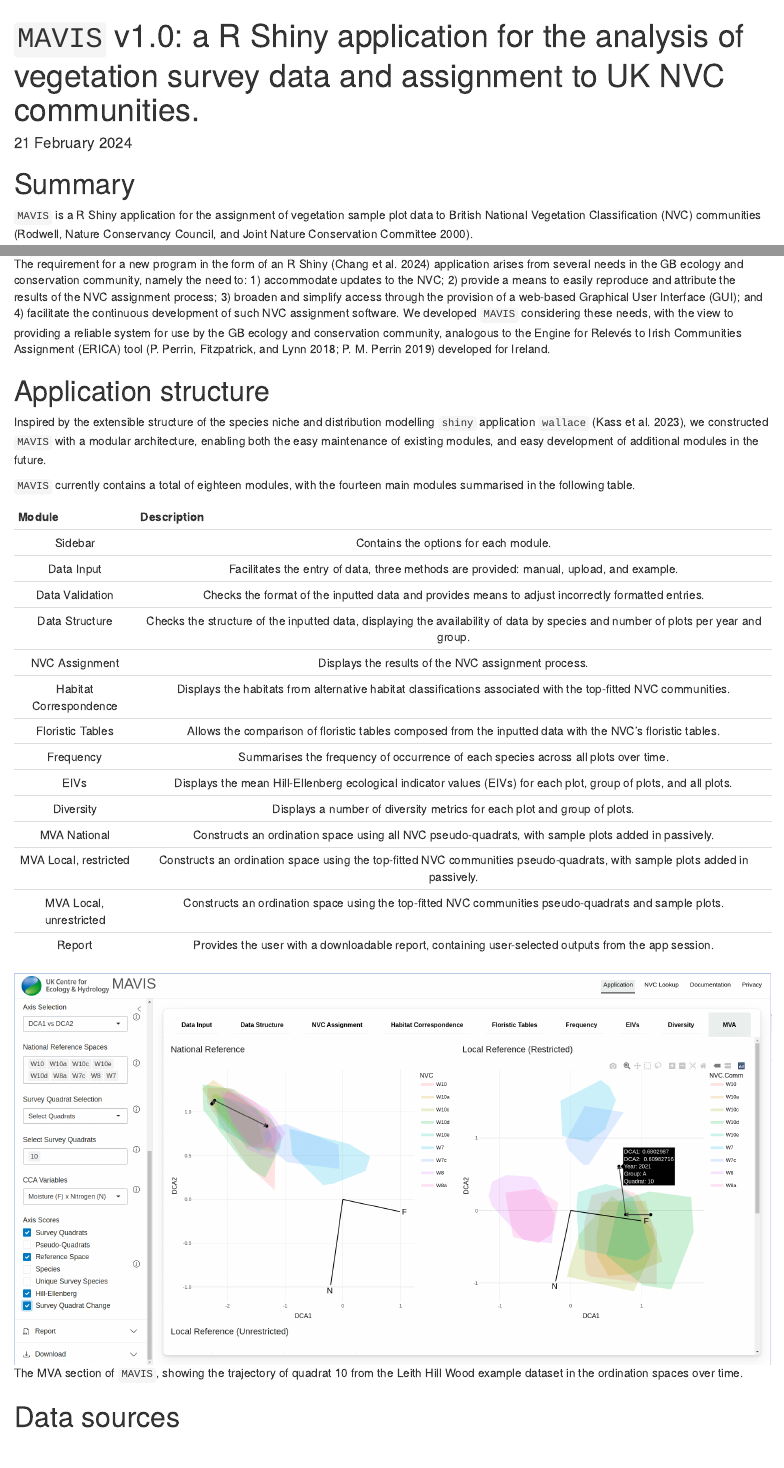
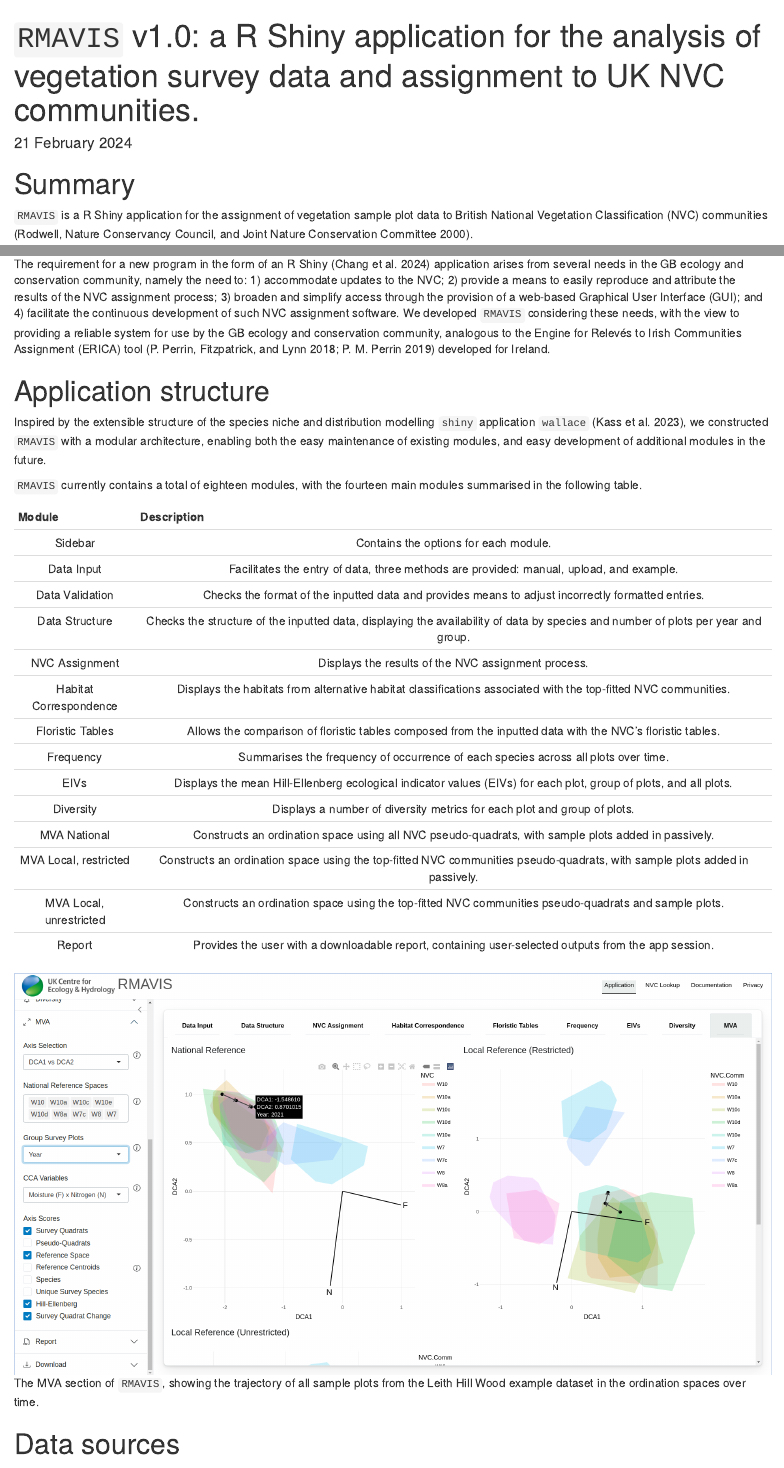
Before and after one commit to ZekeMarshall/RMAVIS-JOSS-Paper, an R Markdown document (paper.Rmd): the page in a window 1100 px wide, from its top, and a second part further down, joined at a grey line. Rendered offline with R 4.5, knitr and Pandoc, with nearby package versions.

Commit message:
MAVIS -> RMAVIS, updating screenshot

````diff
--- a/paper.Rmd
+++ b/paper.Rmd
@@ -1,5 +1,5 @@
 ---
-title: '`MAVIS` v1.0: a R Shiny application for the analysis of vegetation survey data and assignment to UK NVC communities.'
+title: '`RMAVIS` v1.0: a R Shiny application for the analysis of vegetation survey data and assignment to UK NVC communities.'
 tags:
   - Vegetation science
   - Classification
@@ -30,7 +30,7 @@ output:
 
 # Summary
 
-`MAVIS` is a R Shiny application for the assignment of vegetation sample
+`RMAVIS` is a R Shiny application for the assignment of vegetation sample
 plot data to British National Vegetation Classification (NVC)
 communities [@rodwell2000].
 
@@ -64,7 +64,7 @@ assignment process;
 User Interface (GUI);
 and
 4) facilitate the continuous development of such NVC assignment software.
-We developed `MAVIS` considering these needs, with the view to providing
+We developed `RMAVIS` considering these needs, with the view to providing
 a reliable system for use by the GB ecology and conservation community,
 analogous to the Engine for Relevés to Irish Communities Assignment (ERICA)
 tool [@perrin2018; @perrin2019a] developed for Ireland.
@@ -72,11 +72,11 @@ tool [@perrin2018; @perrin2019a] developed for Ireland.
 # Application structure
 
 Inspired by the extensible structure of the species niche and distribution
-modelling `shiny` application `wallace` [@kass2023], we constructed `MAVIS` with
+modelling `shiny` application `wallace` [@kass2023], we constructed `RMAVIS` with
 a modular architecture, enabling both the easy maintenance of existing modules,
 and easy development of additional modules in the future.
 
-`MAVIS` currently contains a total of eighteen modules, with the fourteen main
+`RMAVIS` currently contains a total of eighteen modules, with the fourteen main
 modules summarised in the following table.
 
 |        **Module**       |                                                          **Description**                                                          |
@@ -98,8 +98,8 @@ modules summarised in the following table.
 
 
 
-```{r screenshot, echo=FALSE, fig.cap="The MVA section of `MAVIS`, showing the trajectory of quadrat 10 from the Leith Hill Wood example dataset in the ordination spaces over time."}
-knitr::include_graphics("images/Screenshot from 2024-02-22 06-58-09.png")
+```{r screenshot, echo=FALSE, fig.cap="The MVA section of `RMAVIS`, showing the trajectory of all sample plots from the Leith Hill Wood example dataset in the ordination spaces over time."}
+knitr::include_graphics("images/Screenshot from 2024-03-05 12-25-49.png")
 ```
 
 
````
Also changed, not shown: images/Screenshot from 2024-02-22 06-58-09.png (deleted), images/Screenshot from 2024-03-05 12-25-49.png (added), paper.md, paper.Rmd (14 more changed lines), 2 other files.
